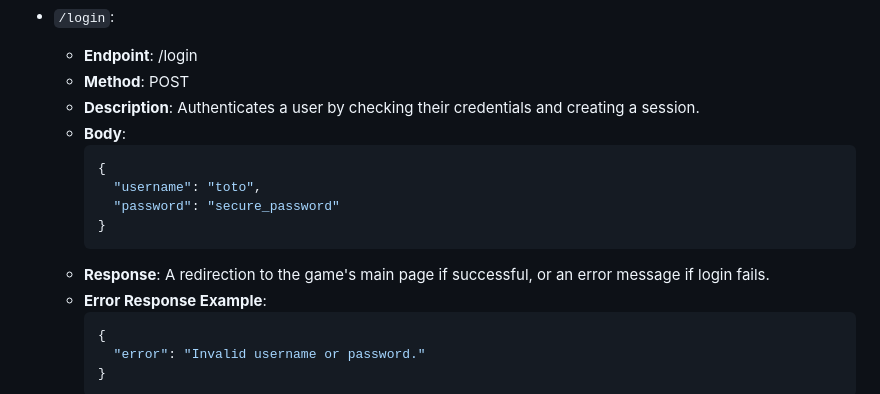
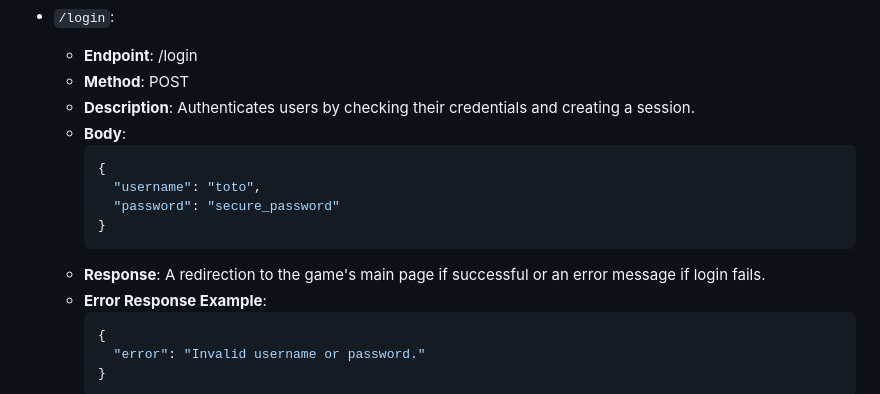
Before and after one commit to mazen-gamdou/Microservices_Project, a Markdown page: README.md, the part around the change. GitHub-like rendering.

````diff
--- a/README.md
+++ b/README.md
@@ -53,7 +53,7 @@ This web application features a motus game, an authentication system and a scori
 - `/login`:
   - **Endpoint**: /login
   - **Method**: POST
-  - **Description**: Authenticates a user by checking their credentials and creating a session.
+  - **Description**: Authenticates users by checking their credentials and creating a session.
   - **Body**:
     ```json
     {
@@ -61,7 +61,7 @@ This web application features a motus game, an authentication system and a scori
       "password": "secure_password"
     }
     ```
-  - **Response**: A redirection to the game's main page if successful, or an error message if login fails.
+  - **Response**: A redirection to the game's main page if successful or an error message if login fails.
   - **Error Response Example**:
     ```json
     {
````
